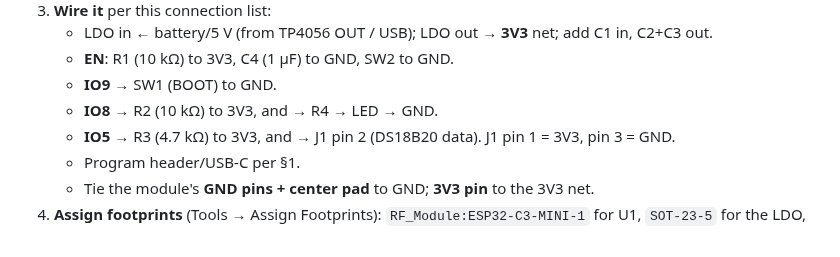
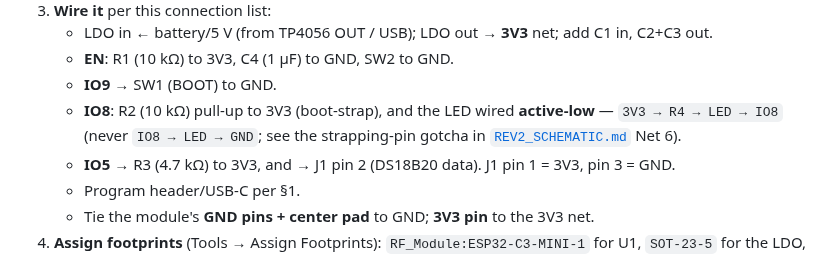
Before and after one commit to tallen5431/Temperature_Sensor_V2, a Markdown page: docs/REV2_BUILD_GUIDE.md, the part around the change. GitHub-like rendering.

```diff
--- a/docs/REV2_BUILD_GUIDE.md
+++ b/docs/REV2_BUILD_GUIDE.md
@@ -56,7 +56,9 @@ mistakes before you spend money.
    - LDO in ← battery/5 V (from TP4056 OUT / USB); LDO out → **3V3** net; add C1 in, C2+C3 out.
    - **EN**: R1 (10 kΩ) to 3V3, C4 (1 µF) to GND, SW2 to GND.
    - **IO9** → SW1 (BOOT) to GND.
-   - **IO8** → R2 (10 kΩ) to 3V3, and → R4 → LED → GND.
+   - **IO8**: R2 (10 kΩ) pull-up to 3V3 (boot-strap), and the LED wired **active-low** —
+     `3V3 → R4 → LED → IO8` (never `IO8 → LED → GND`; see the strapping-pin gotcha in
+     [`REV2_SCHEMATIC.md`](REV2_SCHEMATIC.md) Net 6).
    - **IO5** → R3 (4.7 kΩ) to 3V3, and → J1 pin 2 (DS18B20 data). J1 pin 1 = 3V3, pin 3 = GND.
    - Program header/USB-C per §1.
    - Tie the module's **GND pins + center pad** to GND; **3V3 pin** to the 3V3 net.
```
Also changed, not shown: docs/DIY_KIT.md (added, +112 -0 lines), docs/REV2_SCHEMATIC.md (added, +136 -0 lines).
